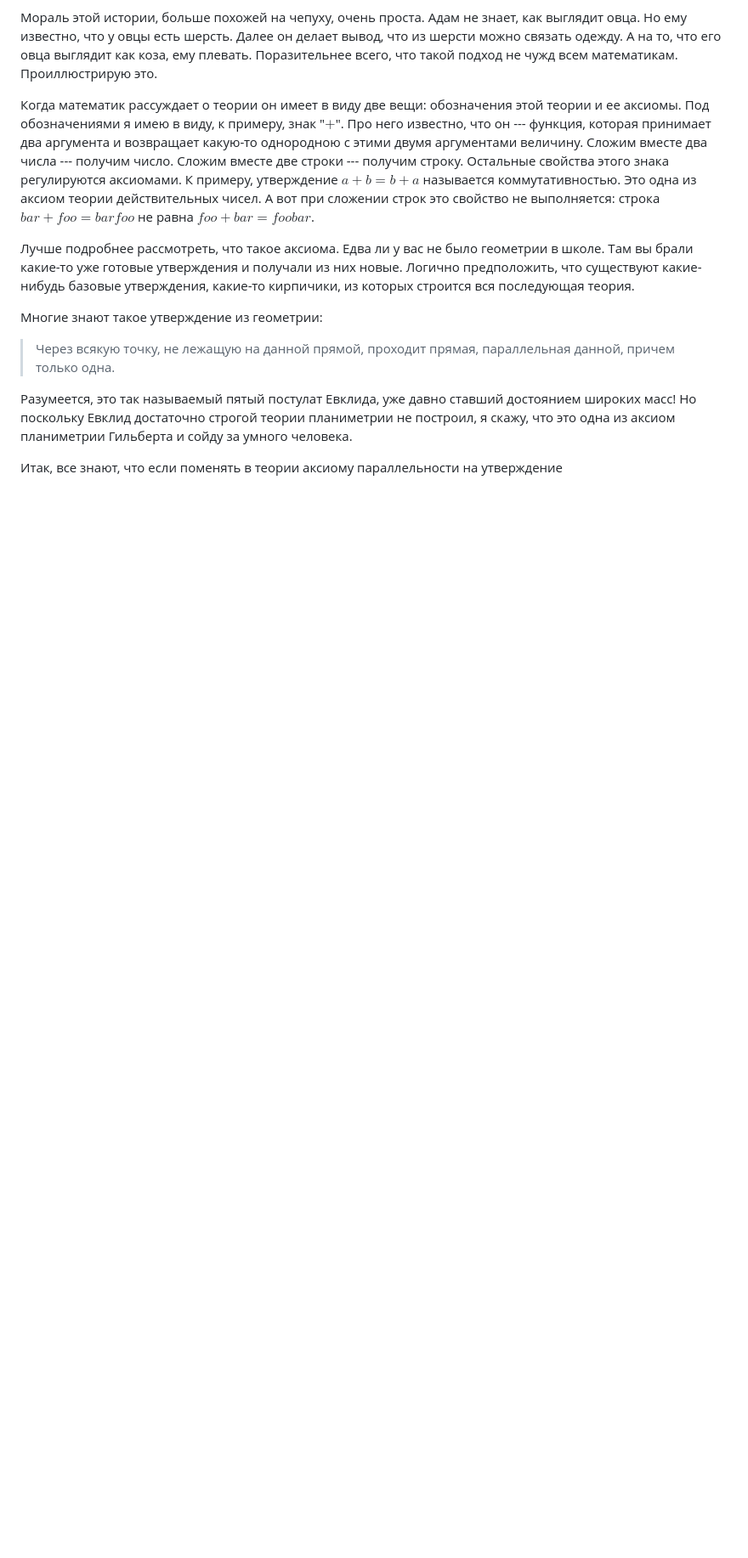
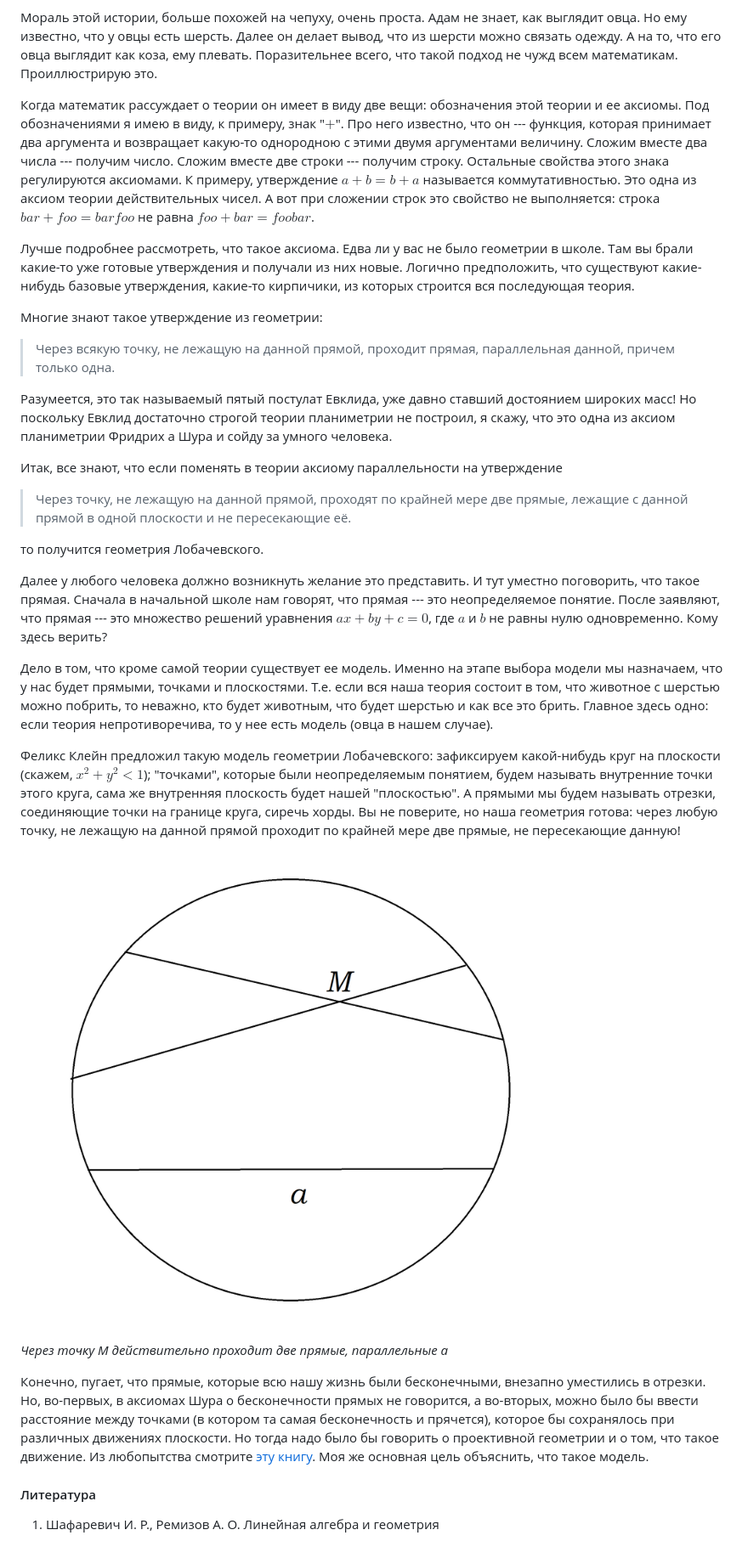
Before and after one commit to TulaShlyosberg/popsci.github.io, a Markdown page: Logic.md, the part around the change. Shown: that part at 85% size. GitHub-like rendering; pictures changed too: img/kleinModel.png (added); blank space fills up the shorter version.

Commit message:
lobachevsky

```diff
--- a/Logic.md
+++ b/Logic.md
@@ -47,6 +47,25 @@
 
 > Через всякую точку, не лежащую на данной прямой, проходит прямая, параллельная данной, причем только одна.
 
-Разумеется, это так называемый пятый постулат Евклида, уже давно ставший достоянием широких масс! Но поскольку Евклид достаточно строгой теории планиметрии не построил, я скажу, что это одна из аксиом планиметрии Гильберта и сойду за умного человека.
+Разумеется, это так называемый пятый постулат Евклида, уже давно ставший достоянием широких масс! Но поскольку Евклид достаточно строгой теории планиметрии не построил, я скажу, что это одна из аксиом планиметрии Фридрих а Шура и сойду за умного человека.
 
 Итак, все знают, что если поменять в теории аксиому параллельности на утверждение
+
+>Через точку, не лежащую на данной прямой, проходят по крайней мере две прямые, лежащие с данной прямой в одной плоскости и не пересекающие её.
+
+то получится геометрия Лобачевского.
+
+Далее у любого человека должно возникнуть желание это представить. И тут уместно поговорить, что такое прямая. Сначала в начальной школе нам говорят, что прямая --- это неопределяемое понятие. После заявляют, что прямая --- это множество решений уравнения $a x + b y + c = 0$, где $a$ и $b$ не равны нулю одновременно. Кому здесь верить?
+
+Дело в том, что кроме самой теории существует ее модель. Именно на этапе выбора модели мы назначаем, что у нас будет прямыми, точками и плоскостями. Т.е. если вся наша теория состоит в том, что животное с шерстью можно побрить, то неважно, кто будет животным, что будет шерстью и как все это брить. Главное здесь одно: если теория непротиворечива, то у нее есть модель (овца в нашем случае).
+
+Феликс Клейн предложил такую модель геометрии Лобачевского: зафиксируем какой-нибудь круг на плоскости (скажем, $x^2 + y^2 < 1$); "точками", которые были неопределяемым понятием, будем называть внутренние точки этого круга, сама же внутренняя плоскость будет нашей "плоскостью". А прямыми мы будем называть отрезки, соединяющие точки на границе круга, сиречь хорды. Вы не поверите, но наша геометрия готова: через любую точку, не лежащую на данной прямой проходит по крайней мере две прямые, не пересекающие данную!
+
+![kleinModel](img/kleinModel.png "Модель Клейна геометрии Лобачевского")
+
+*Через точку M действительно проходит две прямые, параллельные a*
+
+Конечно, пугает, что прямые, которые всю нашу жизнь были бесконечными, внезапно уместились в отрезки. Но, во-первых, в аксиомах Шура о бесконечности прямых не говорится, а во-вторых, можно было бы ввести расстояние между точками (в котором та самая бесконечность и прячется), которое бы сохранялось при различных движениях плоскости. Но тогда надо было бы говорить о проективной геометрии и о том, что такое движение. Из любопытства смотрите [эту книгу](#Shafarevich). Моя же основная цель объяснить, что такое модель.
+
+#### Литература
+1. <a name="Shafarevich">Шафаревич И. Р., Ремизов А. О. Линейная алгебра и геометрия</a>
```
